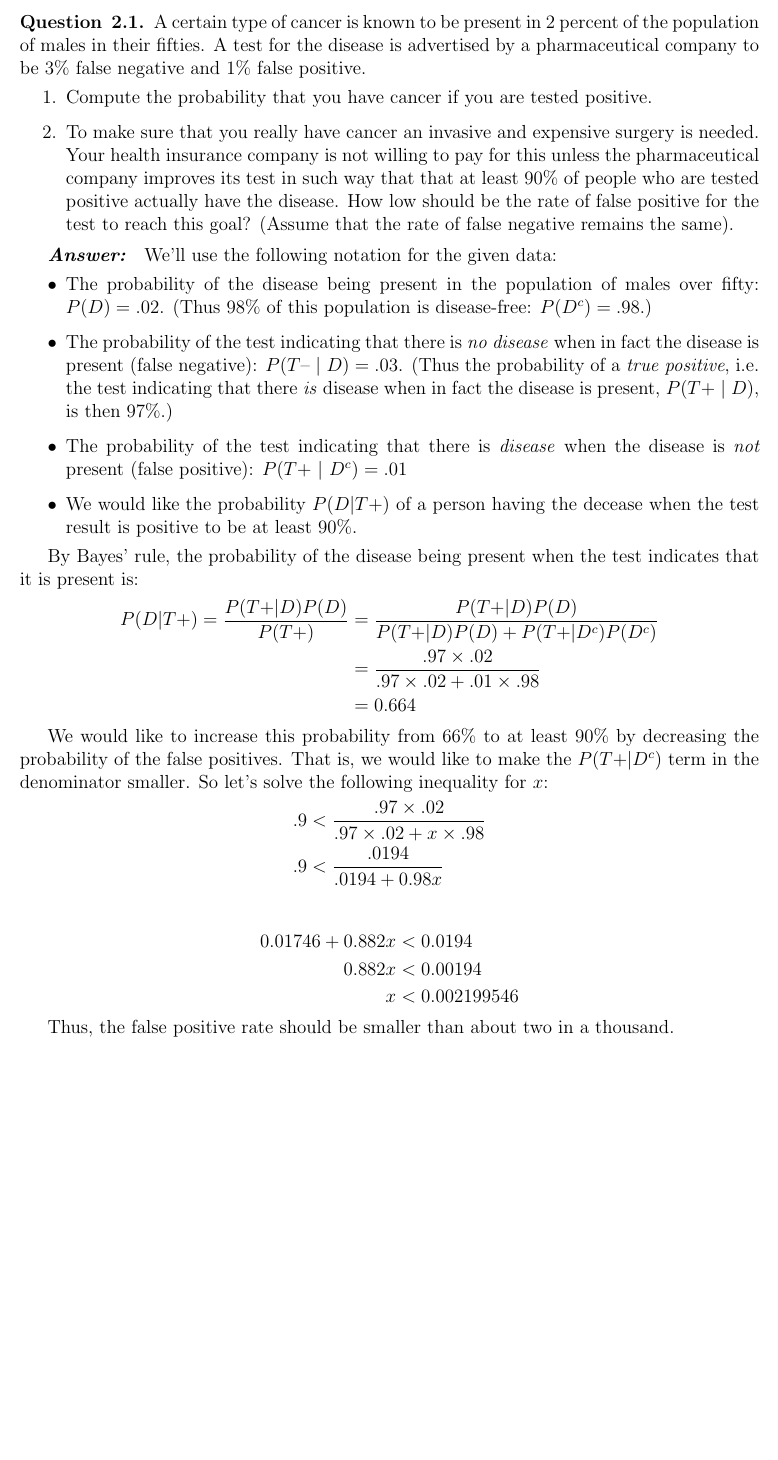
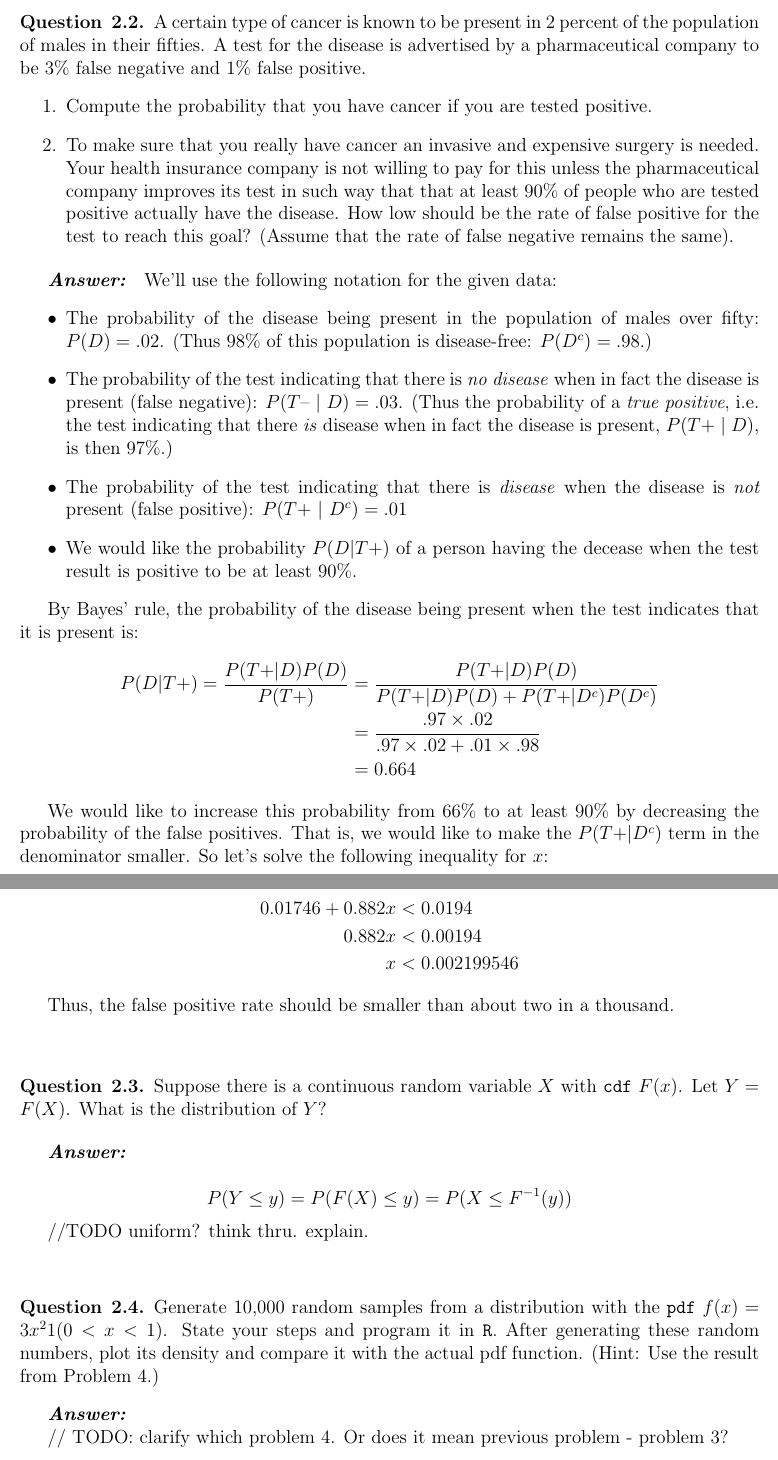
Before and after one commit to david-dobor/8003, a LaTeX document (week2/hwk2solutions.tex): part of page 2 of 2 before the commit and two parts of pages 2 and 3 of 3 after it, the two joined at a grey line, cut so that both start at the same text, the shorter picture padded with empty space. Compiled offline with pdfLaTeX.

Commit message:
correct typos hw2

```diff
--- a/week2/hwk2solutions.tex
+++ b/week2/hwk2solutions.tex
@@ -72,8 +72,8 @@ Suppose that $X$ is a discrete random variable with $P (X= 0) = 0.25, \\P (X = 1
 
 \bigskip
 \bigskip
- %%%%%%%% Question 1 %%%%%%%%%
-\begin{question}{2.1} A certain type of cancer is known to be present in 2 percent of the population of males in their fifties.
+ %%%%%%%% Question 2 %%%%%%%%%
+\begin{question}{2.2} A certain type of cancer is known to be present in 2 percent of the population of males in their fifties.
 A test for the disease is advertised by a pharmaceutical company to be 3\% false negative and 1\% false positive.
 \begin{enumerate}
 \item{ Compute the probability that you have cancer if you are tested positive.}
@@ -113,7 +113,31 @@ x &< 0.002199546
 Thus, the false positive rate should be smaller than about two in a thousand.
 
 
+\bigskip
+\bigskip
+ %%%%%%%% Question 3 %%%%%%%%%
+\begin{question}{2.3} Suppose there is a continuous random variable $X$ with \texttt{cdf} $F(x) $. Let $ Y = F(X) $. What is the distribution of $Y$?
+\end{question}
 
+ \textbf{\emph{Answer:} }
+
+$$
+P ( Y \leq y ) = P( F(X) \leq y) = P( X \leq F^{-1}(y) )
+$$
+
+//TODO uniform? think thru. explain.
+\bigskip
+\bigskip
+ %%%%%%%% Question 4 %%%%%%%%%
+\begin{question}{2.4}
+Generate 10,000 random samples from a distribution with the \texttt{pdf} $f(x) = 3 x^2 1(0 < x < 1) $. State your steps and program it in \texttt{R}. After generating these random numbers, plot its density and compare it with the actual pdf function. (Hint: Use the result from Problem 4.)
+
+\end{question}
+
+
+ \textbf{\emph{Answer:} }
+
+ // TODO: clarify which problem 4. Or does it mean previous problem - problem 3?
 
 \end{document}
 %Note 1: The * tells LaTeX not to number the lines.  If you remove the *, be sure to remove it below, too.
```
Also changed, not shown: week2/hwk2solutions.pdf.
